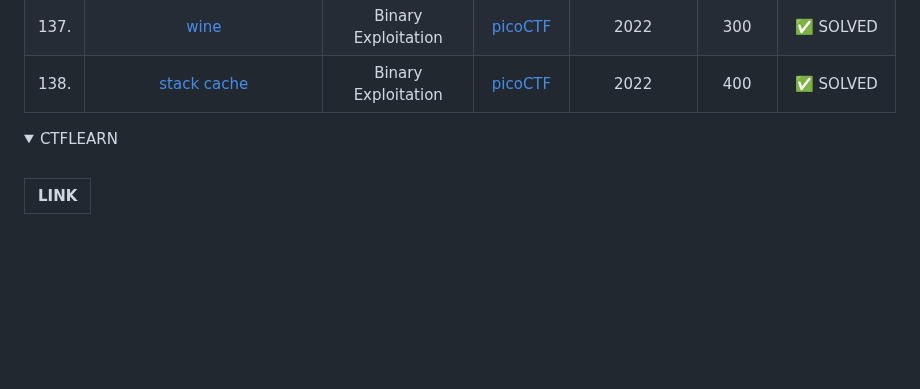
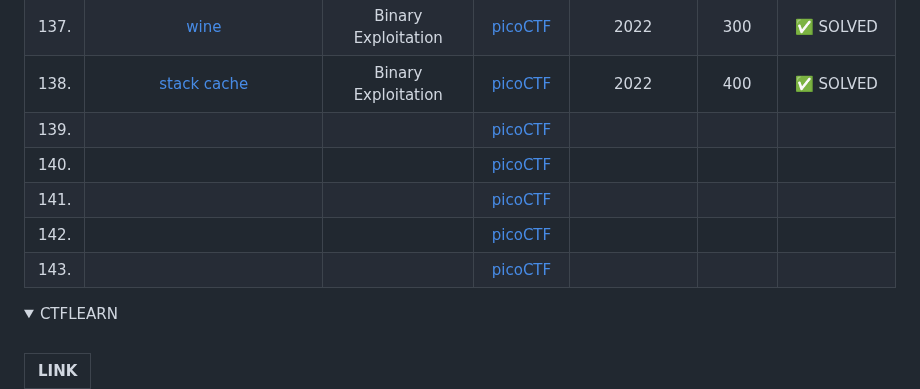
Before and after one commit to jon-brandy/CTF-WRITE-UP, a Markdown page: README.md, the part around the change. Drawn GitHub-style; folded sections open; blank space fills up the shorter version.

```diff
--- a/README.md
+++ b/README.md
@@ -183,6 +183,14 @@ rely on problem solving skills and creative thinking.
 |136. |[vault-door-4](https://github.com/jon-brandy/CTF-WRITE-UP/blob/d82ab6333391744774dc1586b3538fd8bcd1aaa4/Asset/vault-door-4/README.md)|Reverse Engineering|[picoCTF](https://play.picoctf.org/practice/challenge/71?category=3&page=3)|2019|250|✅ SOLVED|
 |137. |[wine](https://github.com/jon-brandy/CTF-WRITE-UP/blob/a1cb657ace89084fa039a161a7ff45749fb8af6f/Asset/wine/README.md)|Binary Exploitation|[picoCTF](https://play.picoctf.org/practice/challenge/317?category=6&page=2)|2022|300|✅ SOLVED|
 |138. |[stack cache](https://github.com/jon-brandy/CTF-WRITE-UP/blob/f2443b57f8b5519f46cc0a7d1b9cf3f728036808/Asset/stack%20cache/README.md)|Binary Exploitation|[picoCTF](https://play.picoctf.org/practice/challenge/306?category=6&page=3)|2022|400|✅ SOLVED|
+|139. |[]()||[picoCTF]()||||
+|140. |[]()||[picoCTF]()||||
+|141. |[]()||[picoCTF]()||||
+|142. |[]()||[picoCTF]()||||
+|143. |[]()||[picoCTF]()||||
+
+
+
 
 </details>
 
```
